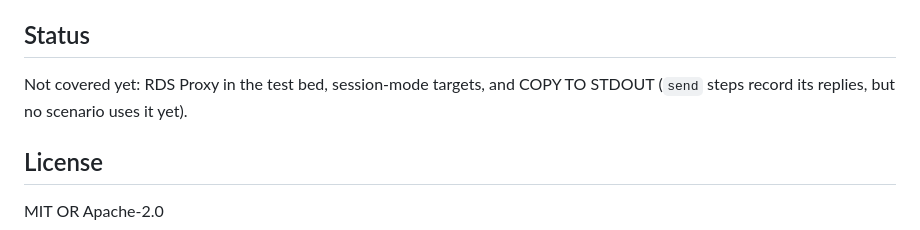
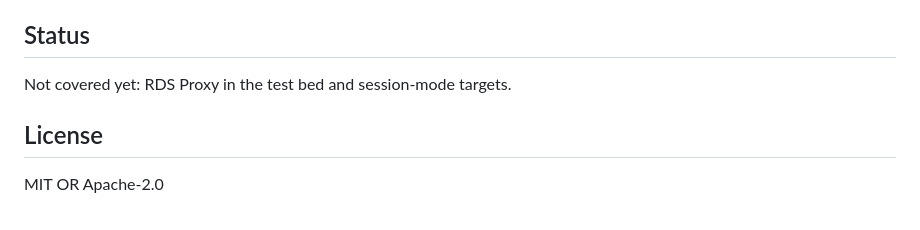
Before and after one commit to Nihal-Pandey-2302/poolproof, a Markdown page: README.md, the part around the change. Drawn GitHub-style.

Commit message:
README: COPY TO STDOUT has a scenario now

```diff
--- a/README.md
+++ b/README.md
@@ -339,8 +339,7 @@ the workflow.
 
 ## Status
 
-Not covered yet: RDS Proxy in the test bed, session-mode targets, and COPY TO STDOUT
-(`send` steps record its replies, but no scenario uses it yet).
+Not covered yet: RDS Proxy in the test bed and session-mode targets.
 
 ## License
 
```
